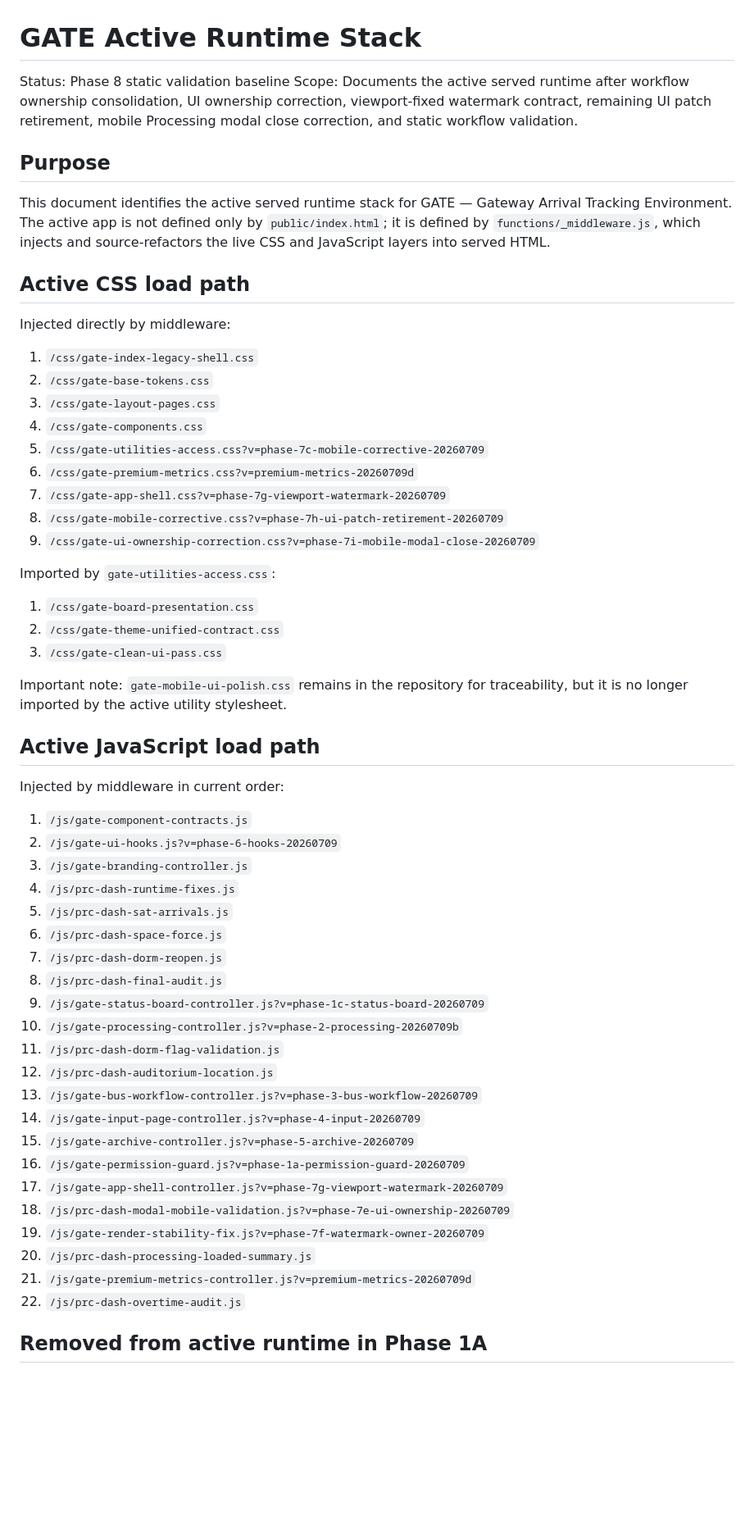
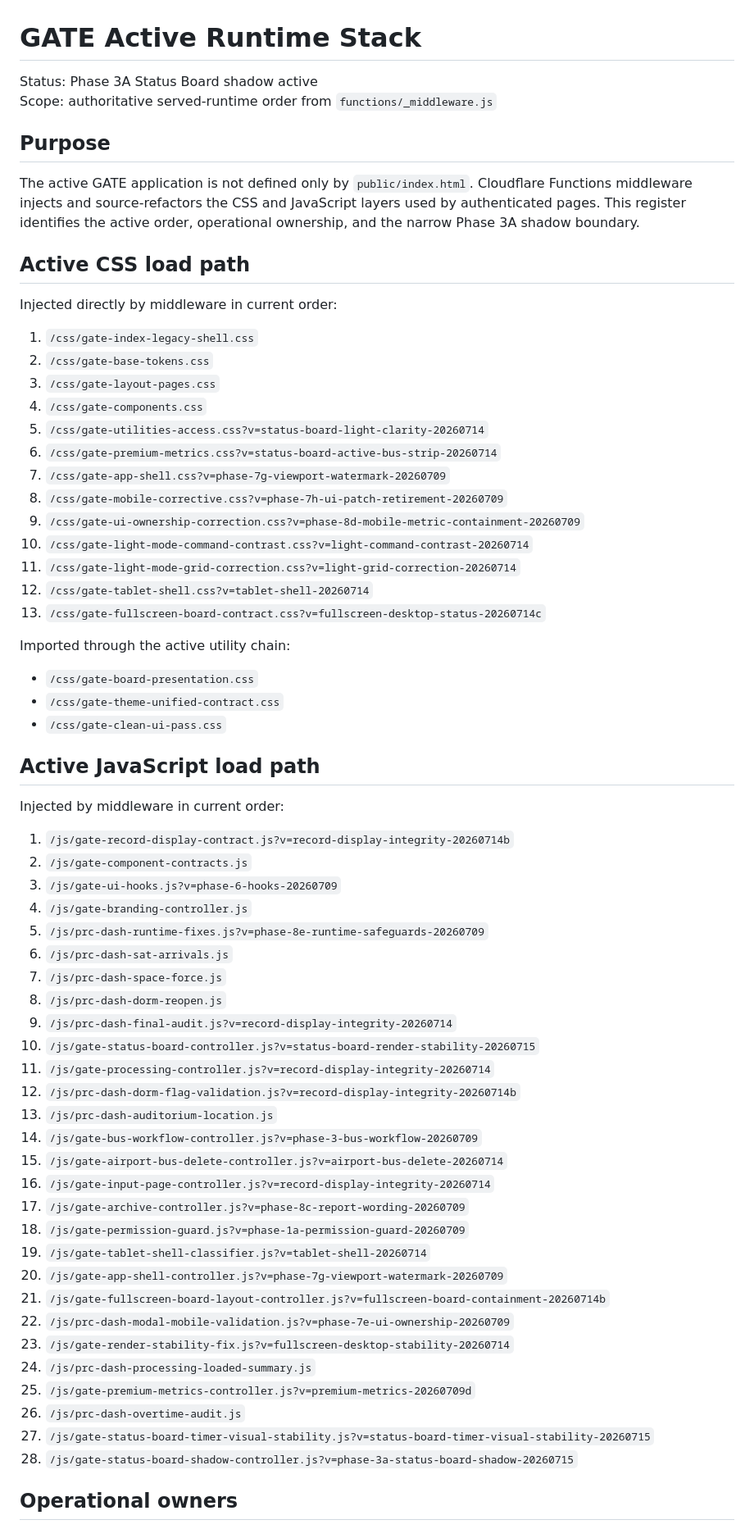
Before and after one commit to austen-debug/prc-sr, a Markdown page: docs/ACTIVE_RUNTIME_STACK.md, the part around one of its changes. Shown at 82% size. GitHub-like rendering; blank space fills up the shorter version.

```diff
--- a/docs/ACTIVE_RUNTIME_STACK.md
+++ b/docs/ACTIVE_RUNTIME_STACK.md
@@ -1,60 +1,68 @@
 # GATE Active Runtime Stack
 
-Status: Phase 8 static validation baseline
-Scope: Documents the active served runtime after workflow ownership consolidation, UI ownership correction, viewport-fixed watermark contract, remaining UI patch retirement, mobile Processing modal close correction, and static workflow validation.
+Status: Phase 3A Status Board shadow active
+Scope: authoritative served-runtime order from `functions/_middleware.js`
 
 ## Purpose
 
-This document identifies the active served runtime stack for GATE — Gateway Arrival Tracking Environment. The active app is not defined only by `public/index.html`; it is defined by `functions/_middleware.js`, which injects and source-refactors the live CSS and JavaScript layers into served HTML.
+The active GATE application is not defined only by `public/index.html`. Cloudflare Functions middleware injects and source-refactors the CSS and JavaScript layers used by authenticated pages. This register identifies the active order, operational ownership, and the narrow Phase 3A shadow boundary.
 
 ## Active CSS load path
 
-Injected directly by middleware:
+Injected directly by middleware in current order:
 
 1. `/css/gate-index-legacy-shell.css`
 2. `/css/gate-base-tokens.css`
 3. `/css/gate-layout-pages.css`
 4. `/css/gate-components.css`
-5. `/css/gate-utilities-access.css?v=phase-7c-mobile-corrective-20260709`
-6. `/css/gate-premium-metrics.css?v=premium-metrics-20260709d`
+5. `/css/gate-utilities-access.css?v=status-board-light-clarity-20260714`
+6. `/css/gate-premium-metrics.css?v=status-board-active-bus-strip-20260714`
 7. `/css/gate-app-shell.css?v=phase-7g-viewport-watermark-20260709`
 8. `/css/gate-mobile-corrective.css?v=phase-7h-ui-patch-retirement-20260709`
-9. `/css/gate-ui-ownership-correction.css?v=phase-7i-mobile-modal-close-20260709`
+9. `/css/gate-ui-ownership-correction.css?v=phase-8d-mobile-metric-containment-20260709`
+10. `/css/gate-light-mode-command-contrast.css?v=light-command-contrast-20260714`
+11. `/css/gate-light-mode-grid-correction.css?v=light-grid-correction-20260714`
+12. `/css/gate-tablet-shell.css?v=tablet-shell-20260714`
+13. `/css/gate-fullscreen-board-contract.css?v=fullscreen-desktop-status-20260714c`
 
-Imported by `gate-utilities-access.css`:
+Imported through the active utility chain:
 
-1. `/css/gate-board-presentation.css`
-2. `/css/gate-theme-unified-contract.css`
-3. `/css/gate-clean-ui-pass.css`
-
-Important note: `gate-mobile-ui-polish.css` remains in the repository for traceability, but it is no longer imported by the active utility stylesheet.
+- `/css/gate-board-presentation.css`
+- `/css/gate-theme-unified-contract.css`
+- `/css/gate-clean-ui-pass.css`
 
 ## Active JavaScript load path
 
 Injected by middleware in current order:
 
-1. `/js/gate-component-contracts.js`
-2. `/js/gate-ui-hooks.js?v=phase-6-hooks-20260709`
-3. `/js/gate-branding-controller.js`
-4. `/js/prc-dash-runtime-fixes.js`
-5. `/js/prc-dash-sat-arrivals.js`
-6. `/js/prc-dash-space-force.js`
-7. `/js/prc-dash-dorm-reopen.js`
-8. `/js/prc-dash-final-audit.js`
-9. `/js/gate-status-board-controller.js?v=phase-1c-status-board-20260709`
-10. `/js/gate-processing-controller.js?v=phase-2-processing-20260709b`
-11. `/js/prc-dash-dorm-flag-validation.js`
-12. `/js/prc-dash-auditorium-location.js`
-13. `/js/gate-bus-workflow-controller.js?v=phase-3-bus-workflow-20260709`
-14. `/js/gate-input-page-controller.js?v=phase-4-input-20260709`
-15. `/js/gate-archive-controller.js?v=phase-5-archive-20260709`
-16. `/js/gate-permission-guard.js?v=phase-1a-permission-guard-20260709`
-17. `/js/gate-app-shell-controller.js?v=phase-7g-viewport-watermark-20260709`
-18. `/js/prc-dash-modal-mobile-validation.js?v=phase-7e-ui-ownership-20260709`
-19. `/js/gate-render-stability-fix.js?v=phase-7f-watermark-owner-20260709`
-20. `/js/prc-dash-processing-loaded-summary.js`
-21. `/js/gate-premium-metrics-controller.js?v=premium-metrics-20260709d`
-22. `/js/prc-dash-overtime-audit.js`
+1. `/js/gate-record-display-contract.js?v=record-display-integrity-20260714b`
+2. `/js/gate-component-contracts.js`
+3. `/js/gate-ui-hooks.js?v=phase-6-hooks-20260709`
+4. `/js/gate-branding-controller.js`
+5. `/js/prc-dash-runtime-fixes.js?v=phase-8e-runtime-safeguards-20260709`
+6. `/js/prc-dash-sat-arrivals.js`
+7. `/js/prc-dash-space-force.js`
+8. `/js/prc-dash-dorm-reopen.js`
+9. `/js/prc-dash-final-audit.js?v=record-display-integrity-20260714`
+10. `/js/gate-status-board-controller.js?v=status-board-render-stability-20260715`
+11. `/js/gate-processing-controller.js?v=record-display-integrity-20260714`
+12. `/js/prc-dash-dorm-flag-validation.js?v=record-display-integrity-20260714b`
+13. `/js/prc-dash-auditorium-location.js`
+14. `/js/gate-bus-workflow-controller.js?v=phase-3-bus-workflow-20260709`
+15. `/js/gate-airport-bus-delete-controller.js?v=airport-bus-delete-20260714`
+16. `/js/gate-input-page-controller.js?v=record-display-integrity-20260714`
+17. `/js/gate-archive-controller.js?v=phase-8c-report-wording-20260709`
+18. `/js/gate-permission-guard.js?v=phase-1a-permission-guard-20260709`
+19. `/js/gate-tablet-shell-classifier.js?v=tablet-shell-20260714`
+20. `/js/gate-app-shell-controller.js?v=phase-7g-viewport-watermark-20260709`
+21. `/js/gate-fullscreen-board-layout-controller.js?v=fullscreen-board-containment-20260714b`
+22. `/js/prc-dash-modal-mobile-validation.js?v=phase-7e-ui-ownership-20260709`
+23. `/js/gate-render-stability-fix.js?v=fullscreen-desktop-stability-20260714`
+24. `/js/prc-dash-processing-loaded-summary.js`
+25. `/js/gate-premium-metrics-controller.js?v=premium-metrics-20260709d`
+26. `/js/prc-dash-overtime-audit.js`
+27. `/js/gate-status-board-timer-visual-stability.js?v=status-board-timer-visual-stability-20260715`
+28. `/js/gate-status-board-shadow-controller.js?v=phase-3a-status-board-shadow-20260715`
 
-## Removed from active runtime in Phase 1A
+## Operational owners
 
```
Also changed, not shown: other parts of docs/ACTIVE_RUNTIME_STACK.md (+52 -138 lines).
